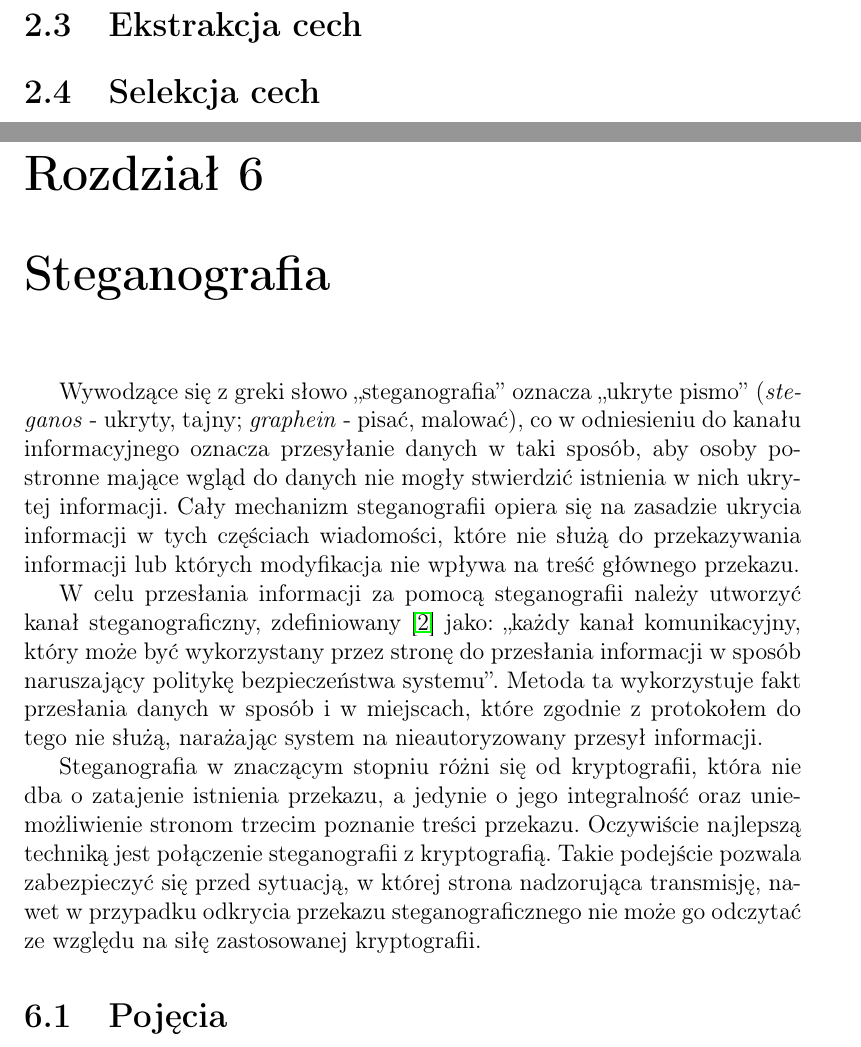
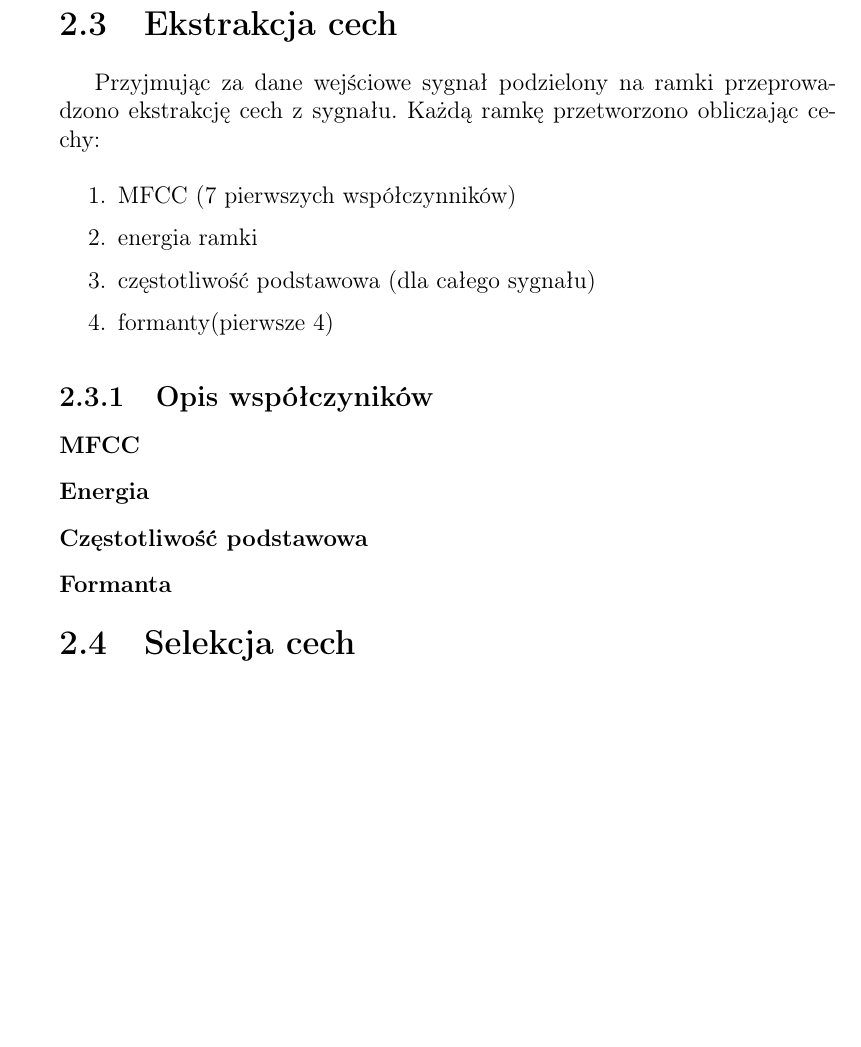
Before and after one commit to clutroth/Speech-Emotion-Recognition, a LaTeX thesis (LATEX_dyplom/praca_dyplomowa.tex): two parts of pages 10 and 14 of 21 before the commit and part of page 11 of 21 after it, the two joined at a grey line, cut so that both start at the same text, the shorter picture padded with empty space. Compiled offline with pdfLaTeX.

Commit message:
opis pierwszej implementacji.

```diff
--- a/LATEX_dyplom/praca_dyplomowa.tex
+++ b/LATEX_dyplom/praca_dyplomowa.tex
@@ -149,2 +171,15 @@ analiza wyników i prezentacja wniosków.
     \section{Ekstrakcja cech}
+    Przyjmując za dane wejściowe sygnał podzielony na ramki przeprowadzono ekstrakcję cech z sygnału.
+    Każdą ramkę przetworzono obliczając cechy:
+    \begin{enumerate}
+        \item MFCC (7 pierwszych współczynników)
+        \item energia ramki
+        \item częstotliwość podstawowa (dla całego sygnału)
+        \item formanty(pierwsze 4)
+    \end{enumerate}
+    \subsection{Opis współczyników}
+    \subsubsection{MFCC}
+    \subsubsection{Energia}
+    \subsubsection{Częstotliwość podstawowa}
+    \subsubsection{Formanta}
     \section{Selekcja cech}
@@ -165,26 +220,2 @@ analiza wyników i prezentacja wniosków.
-\chapter{Steganografia}
-Wywodzące się z greki słowo ,,steganografia'' oznacza ,,ukryte pismo''
-(\textit{steganos} - ukryty, tajny; \textit{graphein} - pisać, malować), co w
-odniesieniu do kanału informacyjnego oznacza przesyłanie danych w taki sposób,
-aby osoby postronne mające wgląd do danych nie mogły stwierdzić istnienia w nich
-ukrytej informacji. Cały mechanizm steganografii opiera się na zasadzie ukrycia
-informacji w tych częściach wiadomości, które nie służą do przekazywania
-informacji lub których modyfikacja nie wpływa na treść głównego przekazu.
-
-W celu przesłania informacji za pomocą steganografii należy utworzyć kanał
-steganograficzny, zdefiniowany \cite{USDoD}  jako: ,,każdy kanał komunikacyjny,
-który może być wykorzystany przez stronę do przesłania informacji w sposób
-naruszający politykę bezpieczeństwa systemu''. Metoda ta wykorzystuje fakt
-przesłania danych w sposób i w miejscach, które zgodnie z protokołem do tego nie
-służą, narażając system na nieautoryzowany przesył informacji.
-
-Steganografia w znaczącym stopniu różni się od kryptografii, która nie dba o
-zatajenie istnienia przekazu, a jedynie o jego integralność oraz uniemożliwienie
-stronom trzecim poznanie treści przekazu. Oczywiście najlepszą techniką jest
-połączenie steganografii z kryptografią. Takie podejście pozwala zabezpieczyć
-się przed sytuacją, w której strona nadzorująca transmisję, nawet w przypadku
-odkrycia przekazu steganograficznego nie może go odczytać ze względu na siłę
-zastosowanej kryptografii.
-\section{Pojęcia}
     \begin{thebibliography}{99}
         \addcontentsline{toc}{chapter}{Bibliografia}
```
Also changed, not shown: .gitlab-ci.yml (deleted, +0 -22 lines), LATEX_dyplom/praca_dyplomowa.tex (66 more changed lines), 4 other files. Lines whose indentation alone changed are shown as unchanged.
